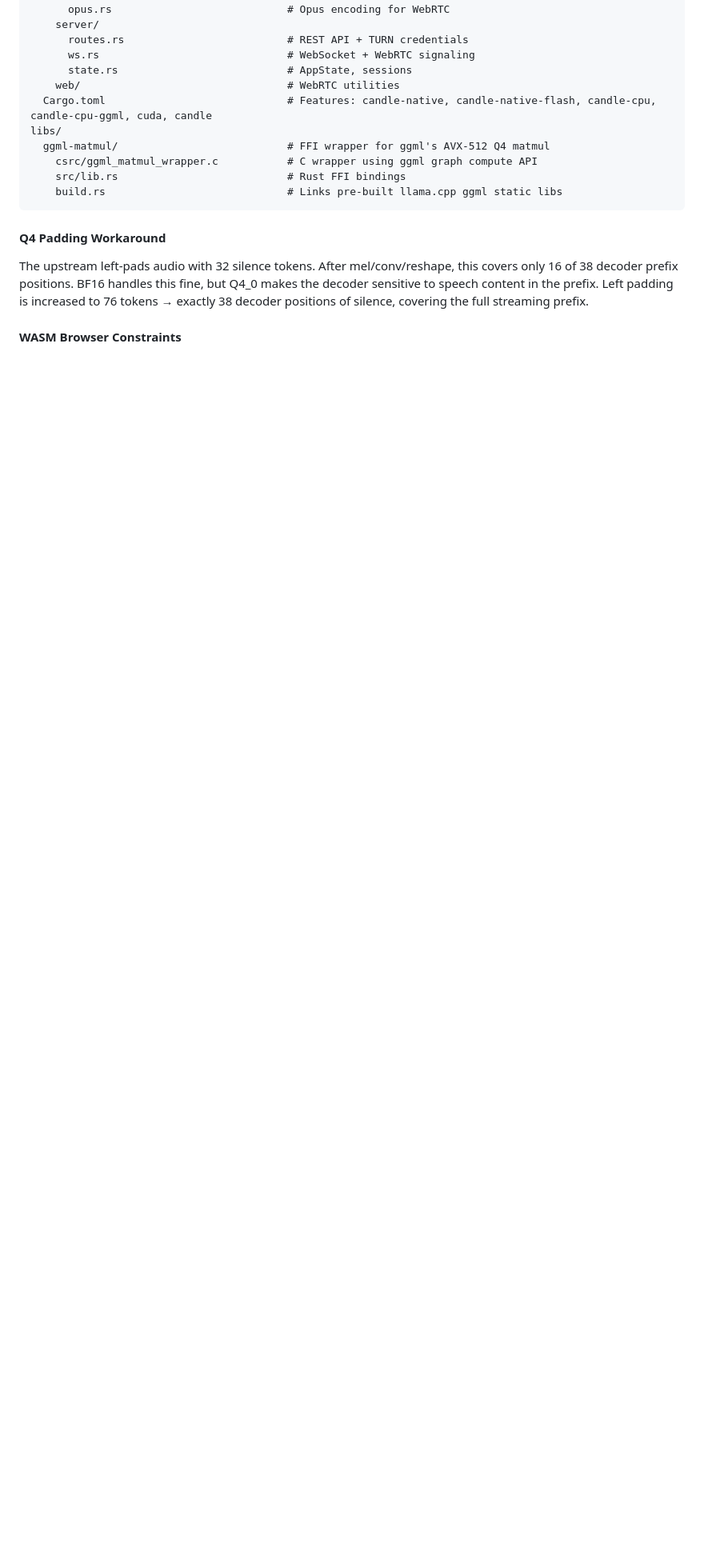
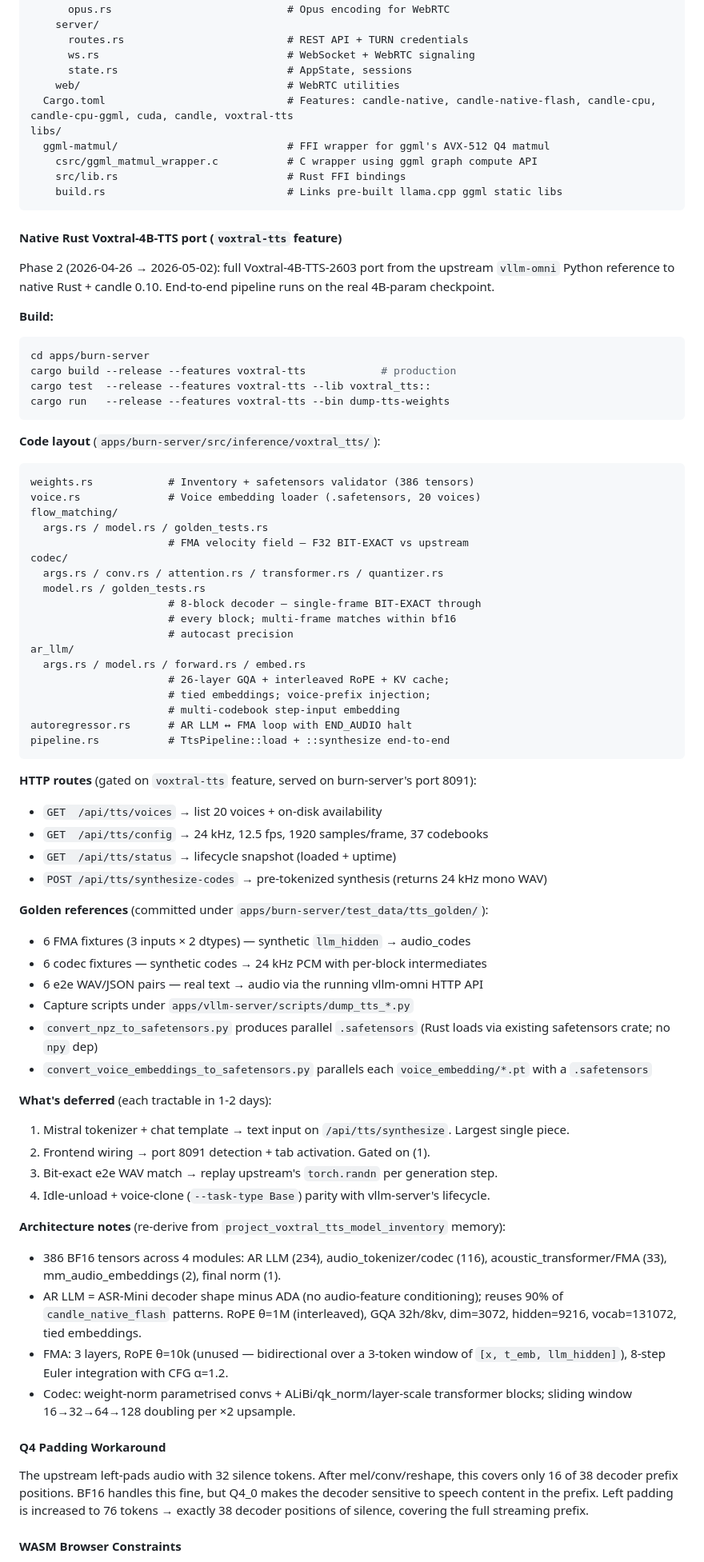
Before and after one commit to gjovanov/starling, a Markdown page: CLAUDE.md, the part around one of its changes. Shown at 80% size. GitHub-like rendering; blank space fills up the shorter version.

Commit message:
docs(tts): document the Phase 2 native Rust Voxtral-TTS port
Updates the top-level CLAUDE.md and burn-server's README to reflect
the end-to-end TTS pipeline that landed across commits 3a7e69c..8e6a80a:

CLAUDE.md:
- Headline updated: TTS now runs on burn-server too (with current
  caveats called out — bit-exact FMA + codec single-frame, end-to-end
  pipeline working, tokenizer + frontend wiring deferred).
- New section "Native Rust Voxtral-4B-TTS port (`voxtral-tts` feature)"
  under burn-server. Documents the 386-tensor weight inventory, the
  voxtral_tts/ module layout, the four new HTTP routes, the golden-
  reference fixtures, and the four pieces of explicitly-deferred
  follow-up work.
- Architecture-correctness anchors called out: F32 bit-exactness on
  the FMA velocity field and on the codec single-frame path; both
  are sentinel checks that will fire loudly on any future drift.

apps/burn-server/README.md:
- Top blurb adjusted to mention TTS support.
- New "TTS" feature subsection summarising the same surface.

Test count unchanged: 42 pass, 2 ignored.

````diff
--- a/CLAUDE.md
+++ b/CLAUDE.md
@@ -369,13 +371,75 @@ apps/burn-server/
       ws.rs                              # WebSocket + WebRTC signaling
       state.rs                           # AppState, sessions
     web/                                 # WebRTC utilities
-  Cargo.toml                             # Features: candle-native, candle-native-flash, candle-cpu, candle-cpu-ggml, cuda, candle
+  Cargo.toml                             # Features: candle-native, candle-native-flash, candle-cpu, candle-cpu-ggml, cuda, candle, voxtral-tts
 libs/
   ggml-matmul/                           # FFI wrapper for ggml's AVX-512 Q4 matmul
     csrc/ggml_matmul_wrapper.c           # C wrapper using ggml graph compute API
     src/lib.rs                           # Rust FFI bindings
     build.rs                             # Links pre-built llama.cpp ggml static libs
 ```
+
+#### Native Rust Voxtral-4B-TTS port (`voxtral-tts` feature)
+
+Phase 2 (2026-04-26 → 2026-05-02): full Voxtral-4B-TTS-2603 port from
+the upstream `vllm-omni` Python reference to native Rust + candle 0.10.
+End-to-end pipeline runs on the real 4B-param checkpoint.
+
+**Build:**
+```bash
+cd apps/burn-server
+cargo build --release --features voxtral-tts            # production
+cargo test  --release --features voxtral-tts --lib voxtral_tts::
+cargo run   --release --features voxtral-tts --bin dump-tts-weights
+```
+
+**Code layout** (`apps/burn-server/src/inference/voxtral_tts/`):
+```
+weights.rs            # Inventory + safetensors validator (386 tensors)
+voice.rs              # Voice embedding loader (.safetensors, 20 voices)
+flow_matching/
+  args.rs / model.rs / golden_tests.rs
+                      # FMA velocity field — F32 BIT-EXACT vs upstream
+codec/
+  args.rs / conv.rs / attention.rs / transformer.rs / quantizer.rs
+  model.rs / golden_tests.rs
+                      # 8-block decoder — single-frame BIT-EXACT through
+                      # every block; multi-frame matches within bf16
+                      # autocast precision
+ar_llm/
+  args.rs / model.rs / forward.rs / embed.rs
+                      # 26-layer GQA + interleaved RoPE + KV cache;
+                      # tied embeddings; voice-prefix injection;
+                      # multi-codebook step-input embedding
+autoregressor.rs      # AR LLM ↔ FMA loop with END_AUDIO halt
+pipeline.rs           # TtsPipeline::load + ::synthesize end-to-end
+```
+
+**HTTP routes** (gated on `voxtral-tts` feature, served on burn-server's port 8091):
+- `GET  /api/tts/voices`         → list 20 voices + on-disk availability
+- `GET  /api/tts/config`         → 24 kHz, 12.5 fps, 1920 samples/frame, 37 codebooks
+- `GET  /api/tts/status`         → lifecycle snapshot (loaded + uptime)
+- `POST /api/tts/synthesize-codes` → pre-tokenized synthesis (returns 24 kHz mono WAV)
+
+**Golden references** (committed under `apps/burn-server/test_data/tts_golden/`):
+- 6 FMA fixtures (3 inputs × 2 dtypes) — synthetic `llm_hidden` → audio_codes
+- 6 codec fixtures — synthetic codes → 24 kHz PCM with per-block intermediates
+- 6 e2e WAV/JSON pairs — real text → audio via the running vllm-omni HTTP API
+- Capture scripts under `apps/vllm-server/scripts/dump_tts_*.py`
+- `convert_npz_to_safetensors.py` produces parallel `.safetensors` (Rust loads via existing safetensors crate; no `npy` dep)
+- `convert_voice_embeddings_to_safetensors.py` parallels each `voice_embedding/*.pt` with a `.safetensors`
+
+**What's deferred** (each tractable in 1-2 days):
+1. Mistral tokenizer + chat template → text input on `/api/tts/synthesize`. Largest single piece.
+2. Frontend wiring → port 8091 detection + tab activation. Gated on (1).
+3. Bit-exact e2e WAV match → replay upstream's `torch.randn` per generation step.
+4. Idle-unload + voice-clone (`--task-type Base`) parity with vllm-server's lifecycle.
+
+**Architecture notes** (re-derive from `project_voxtral_tts_model_inventory` memory):
+- 386 BF16 tensors across 4 modules: AR LLM (234), audio_tokenizer/codec (116), acoustic_transformer/FMA (33), mm_audio_embeddings (2), final norm (1).
+- AR LLM = ASR-Mini decoder shape minus ADA (no audio-feature conditioning); reuses 90% of `candle_native_flash` patterns. RoPE θ=1M (interleaved), GQA 32h/8kv, dim=3072, hidden=9216, vocab=131072, tied embeddings.
+- FMA: 3 layers, RoPE θ=10k (unused — bidirectional over a 3-token window of `[x, t_emb, llm_hidden]`), 8-step Euler integration with CFG α=1.2.
+- Codec: weight-norm parametrised convs + ALiBi/qk_norm/layer-scale transformer blocks; sliding window 16→32→64→128 doubling per ×2 upsample.
 
 #### Q4 Padding Workaround
 The upstream left-pads audio with 32 silence tokens. After mel/conv/reshape, this covers only 16 of 38 decoder prefix positions. BF16 handles this fine, but Q4_0 makes the decoder sensitive to speech content in the prefix. Left padding is increased to 76 tokens → exactly 38 decoder positions of silence, covering the full streaming prefix.
````
Also changed, not shown: other parts of CLAUDE.md (+3 -1 lines), apps/burn-server/README.md (+9 -1 lines).
